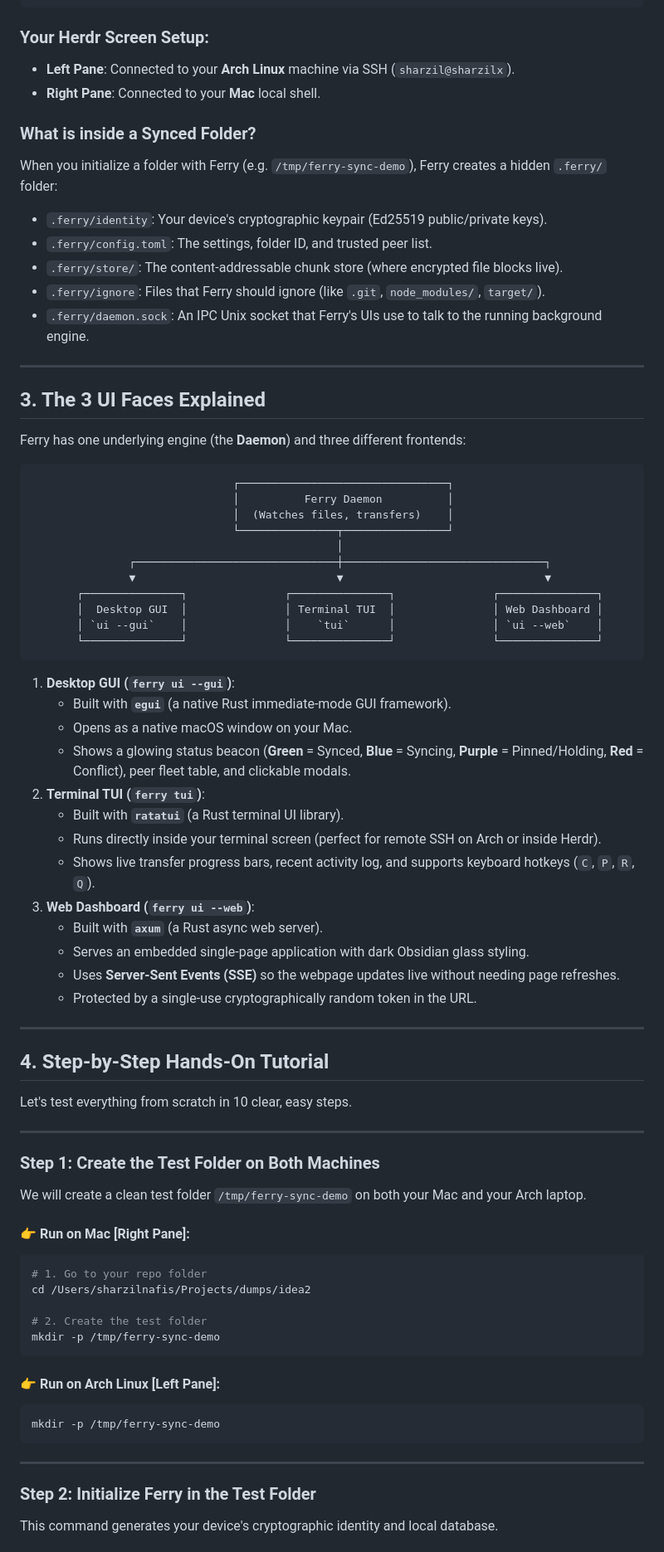
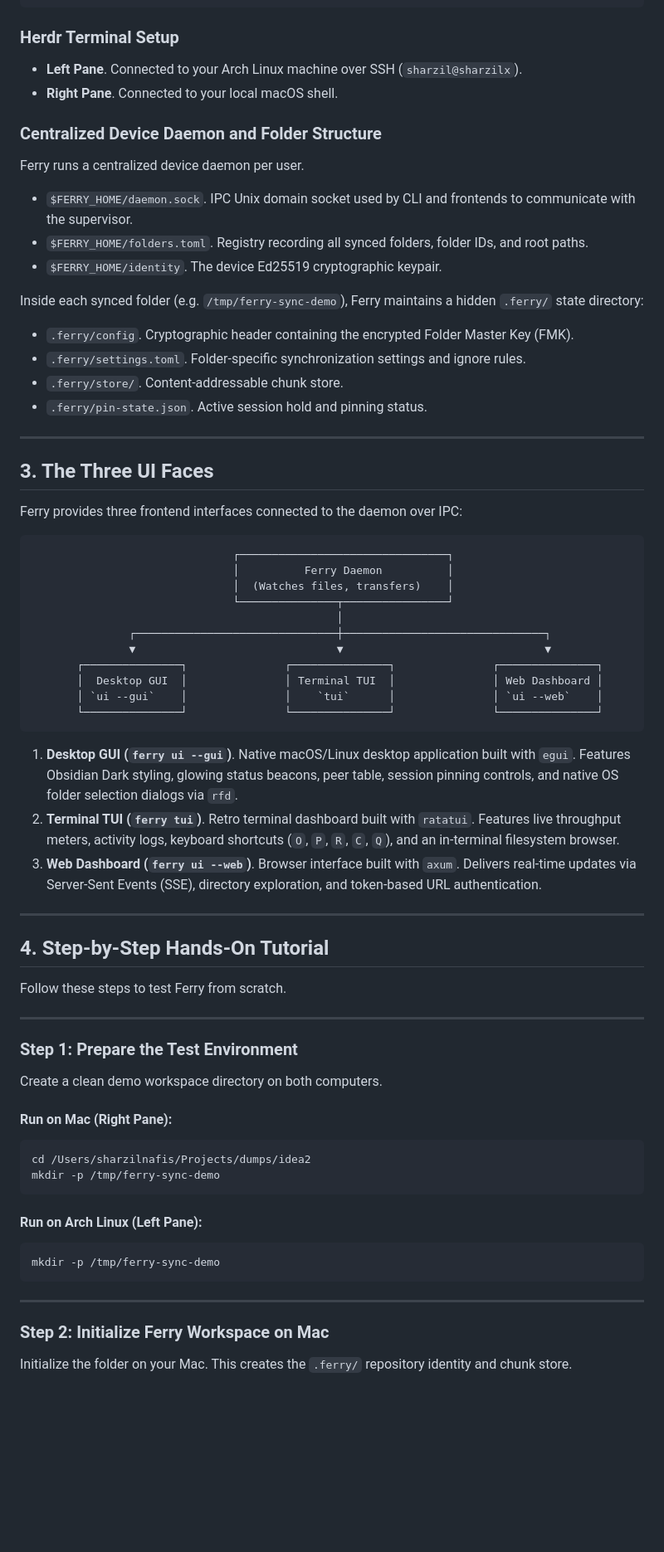
Before and after one commit to sharzilnfz/ferry, a Markdown page: MANUAL_TESTING_GUIDE.md, the part around one of its changes. Shown at 83% size. Rendered like a GitHub page; blank space fills up the shorter version.

````diff
--- a/MANUAL_TESTING_GUIDE.md
+++ b/MANUAL_TESTING_GUIDE.md
@@ -29,23 +29,27 @@ You have two physical computers connected over Tailscale:
 └────────────────────────────────────────────────────────┘                              └────────────────────────────────────────────────────────┘
 ```
 
-### Your Herdr Screen Setup:
-- **Left Pane**: Connected to your **Arch Linux** machine via SSH (`sharzil@sharzilx`).
-- **Right Pane**: Connected to your **Mac** local shell.
+### Herdr Terminal Setup
+- **Left Pane**. Connected to your Arch Linux machine over SSH (`sharzil@sharzilx`).
+- **Right Pane**. Connected to your local macOS shell.
 
-### What is inside a Synced Folder?
-When you initialize a folder with Ferry (e.g. `/tmp/ferry-sync-demo`), Ferry creates a hidden `.ferry/` folder:
-- `.ferry/identity`: Your device's cryptographic keypair (Ed25519 public/private keys).
-- `.ferry/config.toml`: The settings, folder ID, and trusted peer list.
-- `.ferry/store/`: The content-addressable chunk store (where encrypted file blocks live).
-- `.ferry/ignore`: Files that Ferry should ignore (like `.git`, `node_modules/`, `target/`).
-- `.ferry/daemon.sock`: An IPC Unix socket that Ferry's UIs use to talk to the running background engine.
+### Centralized Device Daemon and Folder Structure
+Ferry runs a centralized device daemon per user.
+- `$FERRY_HOME/daemon.sock`. IPC Unix domain socket used by CLI and frontends to communicate with the supervisor.
+- `$FERRY_HOME/folders.toml`. Registry recording all synced folders, folder IDs, and root paths.
+- `$FERRY_HOME/identity`. The device Ed25519 cryptographic keypair.
+
+Inside each synced folder (e.g. `/tmp/ferry-sync-demo`), Ferry maintains a hidden `.ferry/` state directory:
+- `.ferry/config`. Cryptographic header containing the encrypted Folder Master Key (FMK).
+- `.ferry/settings.toml`. Folder-specific synchronization settings and ignore rules.
+- `.ferry/store/`. Content-addressable chunk store.
+- `.ferry/pin-state.json`. Active session hold and pinning status.
 
 ---
 
-## 3. The 3 UI Faces Explained
+## 3. The Three UI Faces
 
-Ferry has one underlying engine (the **Daemon**) and three different frontends:
+Ferry provides three frontend interfaces connected to the daemon over IPC:
 
 ```
                                ┌────────────────────────────────┐
@@ -61,49 +65,36 @@ Ferry has one underlying engine (the **Daemon**) and three different frontends:
        └───────────────┘               └───────────────┘               └───────────────┘
 ```
 
-1. **Desktop GUI (`ferry ui --gui`)**:
-   - Built with **`egui`** (a native Rust immediate-mode GUI framework).
-   - Opens as a native macOS window on your Mac.
-   - Shows a glowing status beacon (**Green** = Synced, **Blue** = Syncing, **Purple** = Pinned/Holding, **Red** = Conflict), peer fleet table, and clickable modals.
-2. **Terminal TUI (`ferry tui`)**:
-   - Built with **`ratatui`** (a Rust terminal UI library).
-   - Runs directly inside your terminal screen (perfect for remote SSH on Arch or inside Herdr).
-   - Shows live transfer progress bars, recent activity log, and supports keyboard hotkeys (`C`, `P`, `R`, `Q`).
-3. **Web Dashboard (`ferry ui --web`)**:
-   - Built with **`axum`** (a Rust async web server).
-   - Serves an embedded single-page application with dark Obsidian glass styling.
-   - Uses **Server-Sent Events (SSE)** so the webpage updates live without needing page refreshes.
-   - Protected by a single-use cryptographically random token in the URL.
+1. **Desktop GUI (`ferry ui --gui`)**. Native macOS/Linux desktop application built with `egui`. Features Obsidian Dark styling, glowing status beacons, peer table, session pinning controls, and native OS folder selection dialogs via `rfd`.
+2. **Terminal TUI (`ferry tui`)**. Retro terminal dashboard built with `ratatui`. Features live throughput meters, activity logs, keyboard shortcuts (`O`, `P`, `R`, `C`, `Q`), and an in-terminal filesystem browser.
+3. **Web Dashboard (`ferry ui --web`)**. Browser interface built with `axum`. Delivers real-time updates via Server-Sent Events (SSE), directory exploration, and token-based URL authentication.
 
 ---
 
 ## 4. Step-by-Step Hands-On Tutorial
 
-Let's test everything from scratch in 10 clear, easy steps.
+Follow these steps to test Ferry from scratch.
 
 ---
 
-### Step 1: Create the Test Folder on Both Machines
+### Step 1: Prepare the Test Environment
 
-We will create a clean test folder `/tmp/ferry-sync-demo` on both your Mac and your Arch laptop.
+Create a clean demo workspace directory on both computers.
 
-#### 👉 Run on Mac [Right Pane]:
+#### Run on Mac (Right Pane):
 ```bash
-# 1. Go to your repo folder
 cd /Users/sharzilnafis/Projects/dumps/idea2
-
-# 2. Create the test folder
 mkdir -p /tmp/ferry-sync-demo
 ```
 
-#### 👉 Run on Arch Linux [Left Pane]:
+#### Run on Arch Linux (Left Pane):
 ```bash
 mkdir -p /tmp/ferry-sync-demo
 ```
 
 ---
 
-### Step 2: Initialize Ferry in the Test Folder
+### Step 2: Initialize Ferry Workspace on Mac
 
-This command generates your device's cryptographic identity and local database.
+Initialize the folder on your Mac. This creates the `.ferry/` repository identity and chunk store.
 
````
Also changed, not shown: other parts of MANUAL_TESTING_GUIDE.md (+108 -105 lines), docs/manual-testing-guide.md (+134 -140 lines).
